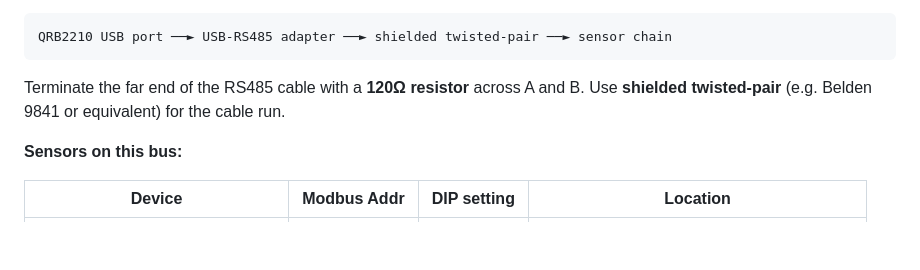
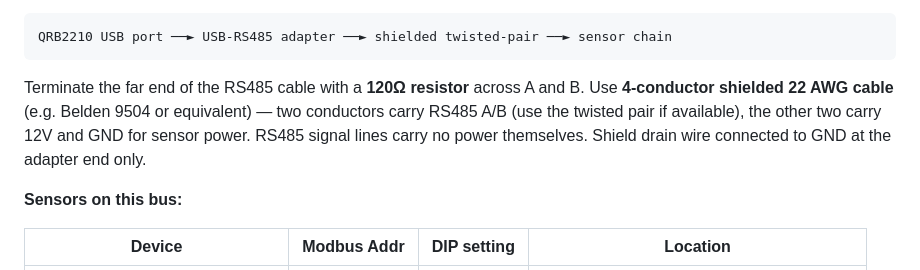
Before and after one commit to jchriswaters/merrick_ac, a Markdown page: docs/system-design.md, the part around the change. Drawn GitHub-style; blank space fills up the shorter version.

Commit message:
Update RS485 cable spec to 4-conductor to include sensor power wiring
RS485 A/B signal lines carry no power. Updated cable spec from 2-conductor
to 4-conductor shielded 22 AWG to carry both RS485 signal and 12V/GND
sensor power in a single run.

Co-Authored-By: Claude Sonnet 4.6 <noreply@anthropic.com>

````diff
--- a/docs/system-design.md
+++ b/docs/system-design.md
@@ -162,7 +162,10 @@ QRB2210 USB port ──► USB-RS485 adapter ──► shielded twisted-pair ─
 ```
 
 Terminate the far end of the RS485 cable with a **120Ω resistor** across A and B.
-Use **shielded twisted-pair** (e.g. Belden 9841 or equivalent) for the cable run.
+Use **4-conductor shielded 22 AWG cable** (e.g. Belden 9504 or equivalent) — two
+conductors carry RS485 A/B (use the twisted pair if available), the other two carry
+12V and GND for sensor power. RS485 signal lines carry no power themselves.
+Shield drain wire connected to GND at the adapter end only.
 
 **Sensors on this bus:**
 
````
Also changed, not shown: docs/component-list.md (+1 -1 lines).
